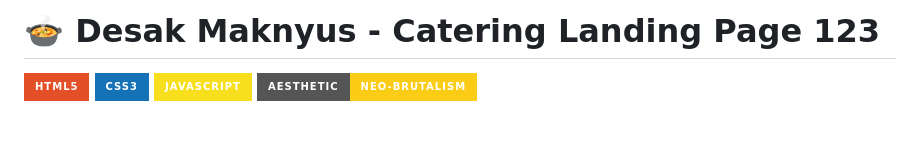
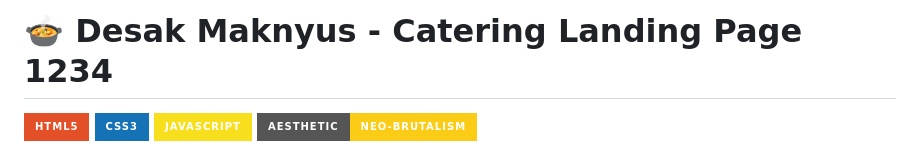
Before and after one commit to BenyRonald77/Landing-Page-Maknyus, a Markdown page: README.md, the part around the change. GitHub-like rendering; badges without logos; blank space fills up the shorter version.

Commit message:
edit read.md1234

```diff
--- a/README.md
+++ b/README.md
@@ -1,4 +1,4 @@
-# 🍲 Desak Maknyus - Catering Landing Page 123
+# 🍲 Desak Maknyus - Catering Landing Page 1234
 
 ![HTML5](https://img.shields.io/badge/HTML5-E34F26?style=for-the-badge&logo=html5&logoColor=white)
 ![CSS3](https://img.shields.io/badge/CSS3-1572B6?style=for-the-badge&logo=css3&logoColor=white)
```
